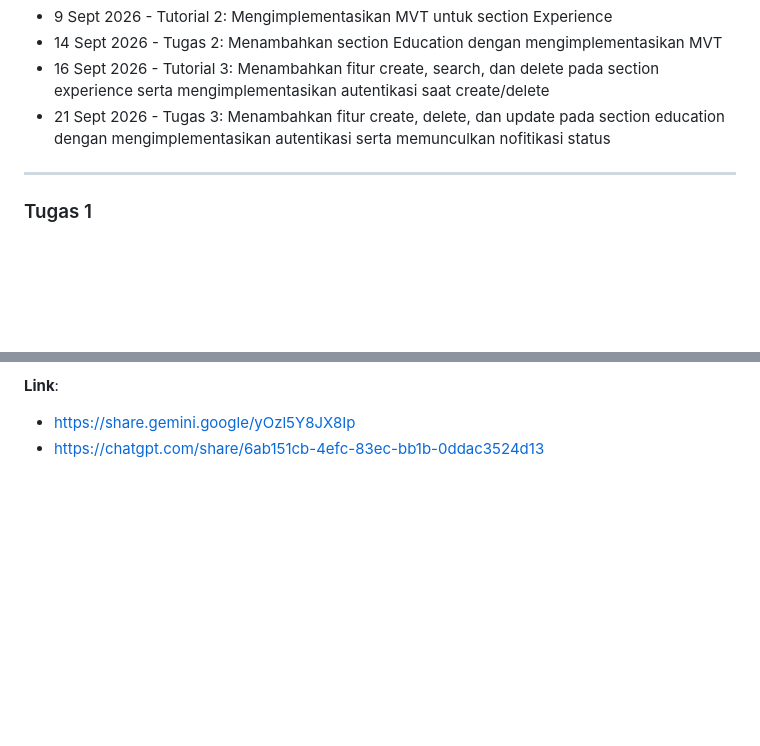
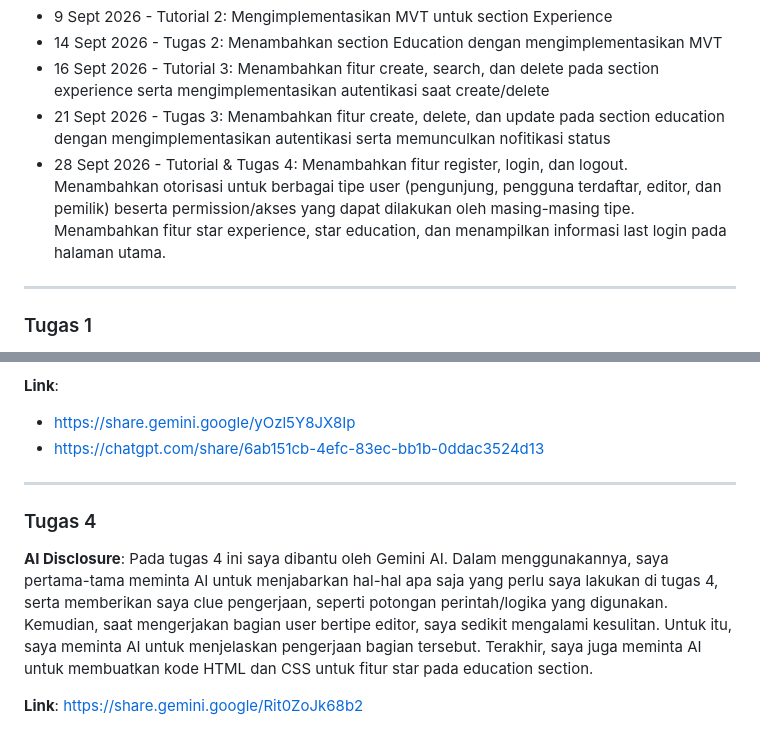
Before and after one commit to zakirdpradana/myportofolio, a Markdown page: README.md, 2 parts joined by grey strips. GitHub-like rendering; blank space fills up the shorter version.

Commit message:
docs: add project progress and AI Disclosure (Tugas 4)

```diff
--- a/README.md
+++ b/README.md
@@ -19,6 +19,7 @@ Proyek ini adalah sebuah website portofolio pribadi yang dibangun secara bertaha
 - 14 Sept 2026 - Tugas 2: Menambahkan section Education dengan mengimplementasikan MVT
 - 16 Sept 2026 - Tutorial 3: Menambahkan fitur create, search, dan delete pada section experience serta mengimplementasikan autentikasi saat create/delete
 - 21 Sept 2026 - Tugas 3: Menambahkan fitur create, delete, dan update pada section education dengan mengimplementasikan autentikasi serta memunculkan nofitikasi status
+- 28 Sept 2026 - Tutorial & Tugas 4: Menambahkan fitur register, login, dan logout. Menambahkan otorisasi untuk berbagai tipe user (pengunjung, pengguna terdaftar, editor, dan pemilik) beserta permission/akses yang dapat dilakukan oleh masing-masing tipe. Menambahkan fitur star experience, star education, dan menampilkan informasi last login pada halaman utama.
 
 ---
 
@@ -73,3 +74,12 @@ Pada tugas 3 ini saya menggunakan Gemini AI dengan strategi, yaitu pertama-tama
 **Link**:
 - https://share.gemini.google/yOzl5Y8JX8Ip
 - https://chatgpt.com/share/6ab151cb-4efc-83ec-bb1b-0ddac3524d13
+
+---
+
+### Tugas 4
+
+**AI Disclosure**:
+Pada tugas 4 ini saya dibantu oleh Gemini AI. Dalam menggunakannya, saya pertama-tama meminta AI untuk menjabarkan hal-hal apa saja yang perlu saya lakukan di tugas 4, serta memberikan saya clue pengerjaan, seperti potongan perintah/logika yang digunakan. Kemudian, saat mengerjakan bagian user bertipe editor, saya sedikit mengalami kesulitan. Untuk itu, saya meminta AI untuk menjelaskan pengerjaan bagian tersebut. Terakhir, saya juga meminta AI untuk membuatkan kode HTML dan CSS untuk fitur star pada education section.
+
+**Link**: https://share.gemini.google/Rit0ZoJk68b2
```
